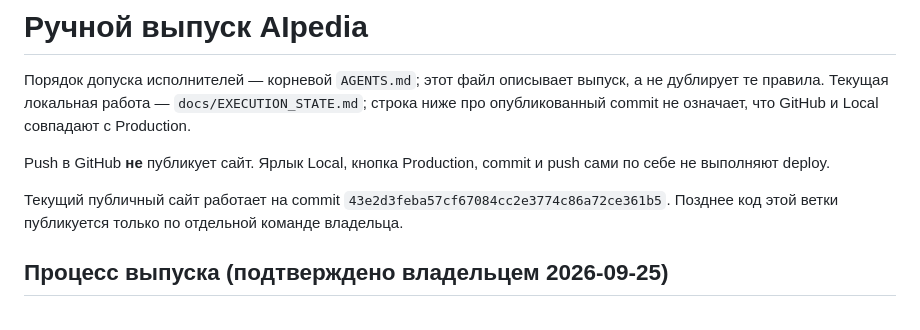
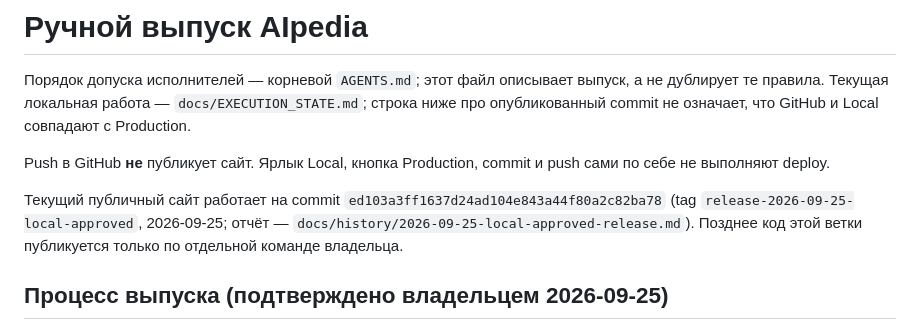
Before and after one commit to OMNOM-111/aipediya, a Markdown page: docs/RELEASE.md, the part around the change. Rendered like a GitHub page.

```diff
--- a/docs/RELEASE.md
+++ b/docs/RELEASE.md
@@ -8,7 +8,9 @@
 Push в GitHub **не** публикует сайт. Ярлык Local, кнопка Production, commit и push
 сами по себе не выполняют deploy.
 
-Текущий публичный сайт работает на commit `43e2d3feba57cf67084cc2e3774c86a72ce361b5`.
+Текущий публичный сайт работает на commit `ed103a3ff1637d24ad104e843a44f80a2c82ba78`
+(tag `release-2026-09-25-local-approved`, 2026-09-25; отчёт —
+`docs/history/2026-09-25-local-approved-release.md`).
 Позднее код этой ветки публикуется только по отдельной команде владельца.
 
 ## Процесс выпуска (подтверждено владельцем 2026-09-25)
```
Also changed, not shown: docs/EXECUTION_STATE.md (+19 -0 lines), docs/history/2026-09-25-local-approved-release.md (added, +62 -0 lines).
